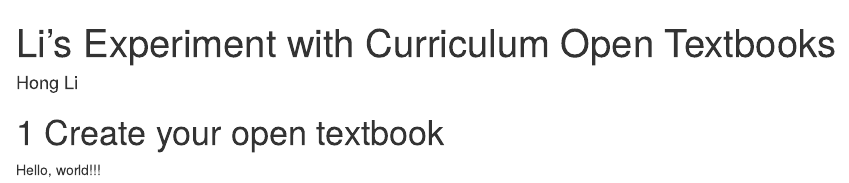
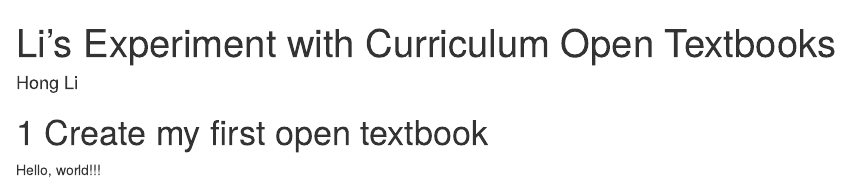
Before and after one commit to Cook2024/minibookdown, an R Markdown document (index.Rmd): the page in a window 1100 px wide, from its top. Rendered offline with R 4.5, knitr and Pandoc, with nearby package versions; drawn as R Markdown's standard HTML page in place of the format the file asks for.

```diff
--- a/index.Rmd
+++ b/index.Rmd
@@ -6,6 +6,6 @@
 classoption: openany
 ---
 
-# Create your open textbook
+# Create my first open textbook
 
 Hello, world!!!
```
